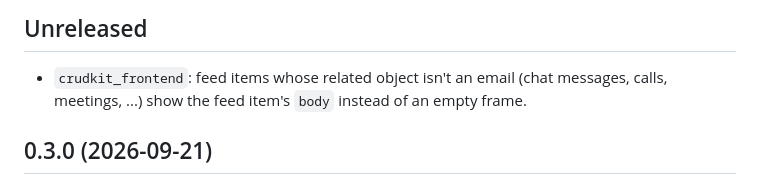
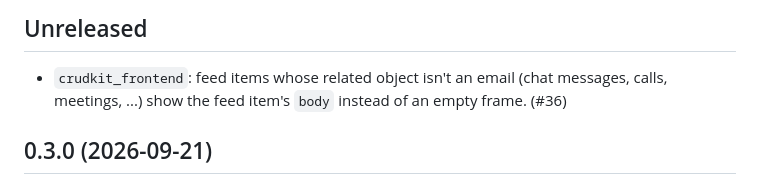
Before and after one commit to fenerum/crudkit, a Markdown page: backend/CHANGELOG.md, the part around the change. Drawn GitHub-style.

Commit message:
Add PR number to CHANGELOG

```diff
--- a/backend/CHANGELOG.md
+++ b/backend/CHANGELOG.md
@@ -3,7 +3,7 @@
 ## Unreleased
 
 - `crudkit_frontend`: feed items whose related object isn't an email (chat messages, calls,
-  meetings, ...) show the feed item's `body` instead of an empty frame.
+  meetings, ...) show the feed item's `body` instead of an empty frame. (#36)
 
 ## 0.3.0 (2026-09-21)
 
```
